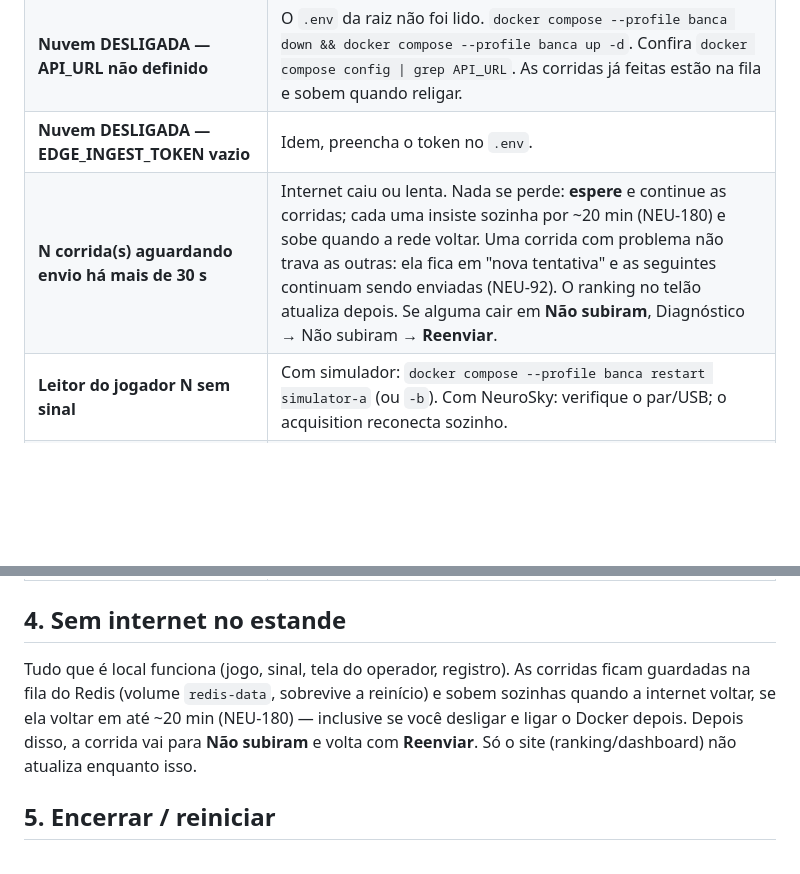
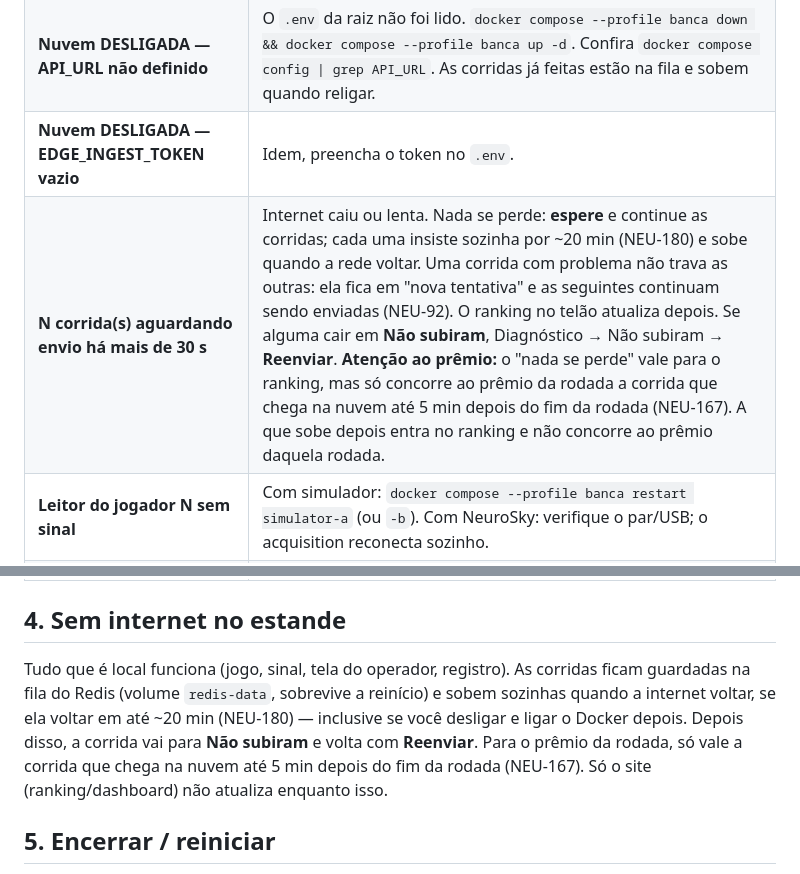
Before and after one commit to NeuroRace/edge-service, a Markdown page: docs/banca-runbook.md, 2 parts joined by grey strips. GitHub-like rendering; blank space fills up the shorter version.

Commit message:
docs(roteiro): corrida que sobe mais de 5 min depois da rodada nao concorre ao premio [NEU-180]
Review do Pedro no #42: o "nada se perde, espere" vale para o ranking; para o
premio so conta a corrida que chega na nuvem ate 5 min depois do fim da rodada
(NEU-167).

Co-Authored-By: Claude Opus 5.5 <noreply@anthropic.com>

```diff
--- a/docs/banca-runbook.md
+++ b/docs/banca-runbook.md
@@ -71,7 +71,7 @@ Abra **http://localhost:3000/** no navegador do kiosk (essa é a tela do operado
 | **Corrida iniciada sem jogadores registrados — NÃO será salva** | Deixe terminar; registre os e-mails e rode outra corrida. |
 | **Nuvem DESLIGADA — API_URL não definido** | O `.env` da raiz não foi lido. `docker compose --profile banca down && docker compose --profile banca up -d`. Confira `docker compose config \| grep API_URL`. As corridas já feitas estão na fila e sobem quando religar. |
 | **Nuvem DESLIGADA — EDGE_INGEST_TOKEN vazio** | Idem, preencha o token no `.env`. |
-| **N corrida(s) aguardando envio há mais de 30 s** | Internet caiu ou lenta. Nada se perde: **espere** e continue as corridas; cada uma insiste sozinha por ~20 min (NEU-180) e sobe quando a rede voltar. Uma corrida com problema não trava as outras: ela fica em "nova tentativa" e as seguintes continuam sendo enviadas (NEU-92). O ranking no telão atualiza depois. Se alguma cair em **Não subiram**, Diagnóstico → Não subiram → **Reenviar**. |
+| **N corrida(s) aguardando envio há mais de 30 s** | Internet caiu ou lenta. Nada se perde: **espere** e continue as corridas; cada uma insiste sozinha por ~20 min (NEU-180) e sobe quando a rede voltar. Uma corrida com problema não trava as outras: ela fica em "nova tentativa" e as seguintes continuam sendo enviadas (NEU-92). O ranking no telão atualiza depois. Se alguma cair em **Não subiram**, Diagnóstico → Não subiram → **Reenviar**. **Atenção ao prêmio:** o "nada se perde" vale para o ranking, mas só concorre ao prêmio da rodada a corrida que chega na nuvem até 5 min depois do fim da rodada (NEU-167). A que sobe depois entra no ranking e não concorre ao prêmio daquela rodada. |
 | **Leitor do jogador N sem sinal** | Com simulador: `docker compose --profile banca restart simulator-a` (ou `-b`). Com NeuroSky: verifique o par/USB; o acquisition reconecta sozinho. |
 | **Jogador N registrado, mas o leitor está sem sinal** | Não dê a largada: sem EEG a corrida será descartada. Resolva o sinal como na linha acima e espere a bolinha ficar verde. |
 | **Uma corrida foi descartada porque o leitor ficou sem sinal de EEG** | O fone caiu, ficou sem bateria ou largou sem sinal (NEU-104). Nada foi para a nuvem: arrume o sinal, registre o e-mail de novo e peça para a pessoa correr outra vez. |
@@ -79,7 +79,7 @@ Abra **http://localhost:3000/** no navegador do kiosk (essa é a tela do operado
 | **Sem conexão em tempo real com o broker** | Recarregue a página; se persistir, `docker compose --profile banca logs broker --tail 50`. |
 
 ## 4. Sem internet no estande
-Tudo que é local funciona (jogo, sinal, tela do operador, registro). As corridas ficam guardadas na fila do Redis (volume `redis-data`, sobrevive a reinício) e sobem sozinhas quando a internet voltar, se ela voltar em até ~20 min (NEU-180) — inclusive se você desligar e ligar o Docker depois. Depois disso, a corrida vai para **Não subiram** e volta com **Reenviar**. Só o site (ranking/dashboard) não atualiza enquanto isso.
+Tudo que é local funciona (jogo, sinal, tela do operador, registro). As corridas ficam guardadas na fila do Redis (volume `redis-data`, sobrevive a reinício) e sobem sozinhas quando a internet voltar, se ela voltar em até ~20 min (NEU-180) — inclusive se você desligar e ligar o Docker depois. Depois disso, a corrida vai para **Não subiram** e volta com **Reenviar**. Para o prêmio da rodada, só vale a corrida que chega na nuvem até 5 min depois do fim da rodada (NEU-167). Só o site (ranking/dashboard) não atualiza enquanto isso.
 
 ## 5. Encerrar / reiniciar
 - Pausar sem perder nada: `docker compose --profile banca down` (o volume do Redis fica).
```
